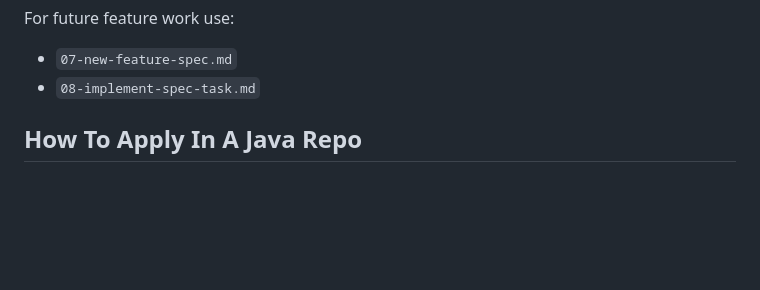
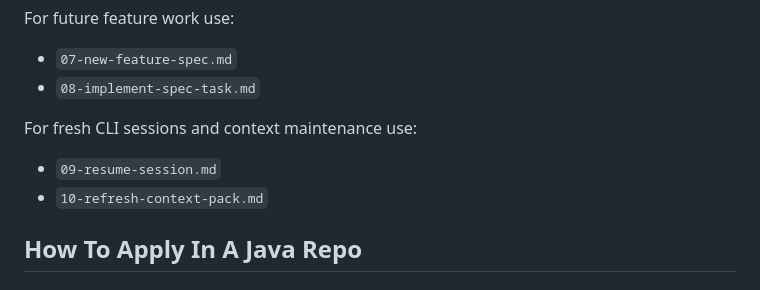
Before and after one commit to arptra/compliance, a Markdown page: prompts/deepseek-sdd-sot/README.md, the part around one of its changes. Drawn GitHub-style; blank space fills up the shorter version.

```diff
--- a/prompts/deepseek-sdd-sot/README.md
+++ b/prompts/deepseek-sdd-sot/README.md
@@ -31,6 +31,11 @@ For future feature work use:
 
 - `07-new-feature-spec.md`
 - `08-implement-spec-task.md`
+
+For fresh CLI sessions and context maintenance use:
+
+- `09-resume-session.md`
+- `10-refresh-context-pack.md`
 
 ## How To Apply In A Java Repo
 
```
Also changed, not shown: other parts of prompts/deepseek-sdd-sot/README.md (+56 -0 lines), prompts/deepseek-sdd-sot/09-resume-session.md (added, +56 -0 lines), prompts/deepseek-sdd-sot/10-refresh-context-pack.md (added, +56 -0 lines).
